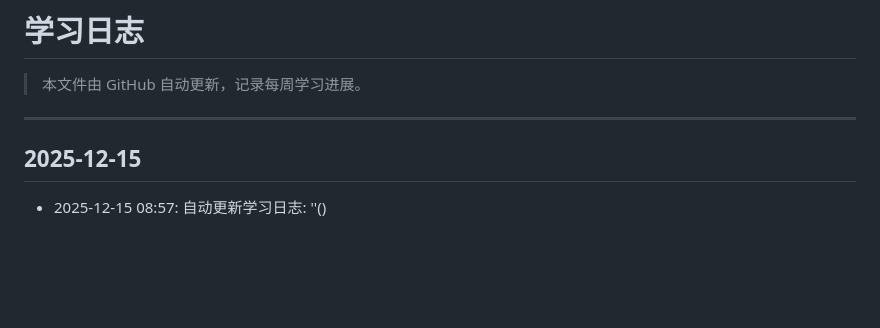
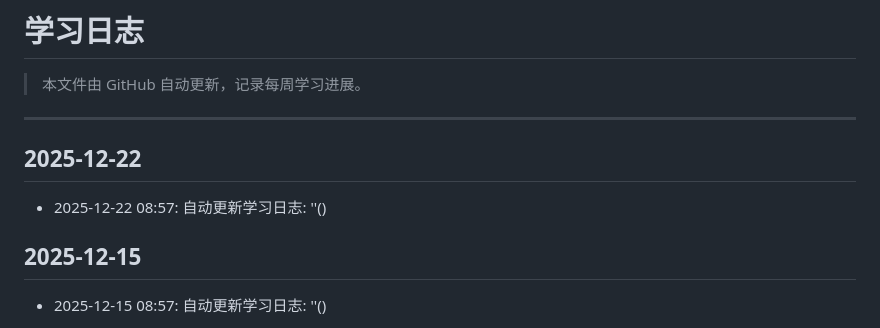
Before and after one commit to cybxiaohai/CS2025-Fall, a Markdown page: docs/学习日志.md, the part around the change. Drawn GitHub-style; blank space fills up the shorter version.

Commit message:
自动更新学习日志: ''()

```diff
--- a/docs/学习日志.md
+++ b/docs/学习日志.md
@@ -3,6 +3,9 @@
 > 本文件由 GitHub 自动更新，记录每周学习进展。
 
 ---
+
+## 2025-12-22
+- 2025-12-22 08:57: 自动更新学习日志: ''()
 
 ## 2025-12-15
 - 2025-12-15 08:57: 自动更新学习日志: ''()
```
